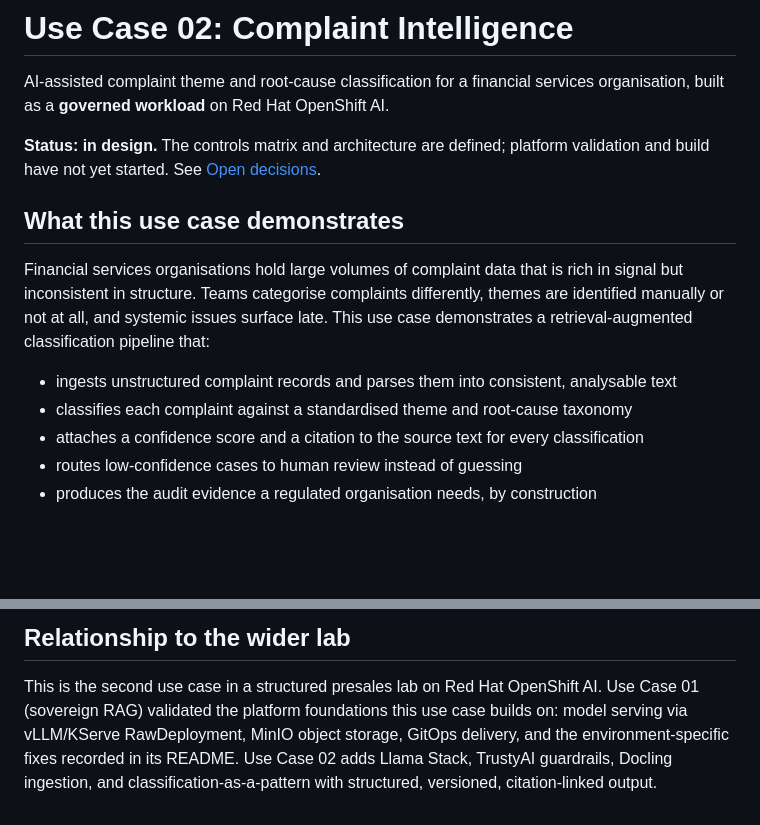
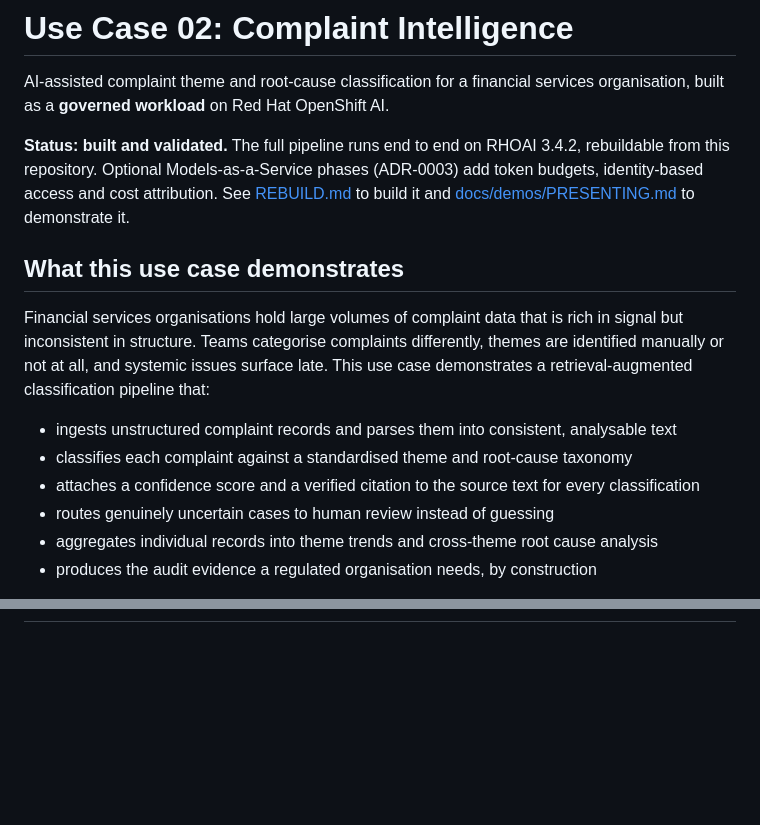
Before and after one commit to Deim0s13/rhoai, a Markdown page: 02-complaint-intelligence/README.md, 2 parts joined by grey strips. Rendered like a GitHub page; blank space fills up the shorter version.

```diff
--- a/02-complaint-intelligence/README.md
+++ b/02-complaint-intelligence/README.md
@@ -3,8 +3,11 @@
 AI-assisted complaint theme and root-cause classification for a financial services
 organisation, built as a **governed workload** on Red Hat OpenShift AI.
 
-**Status: in design.** The controls matrix and architecture are defined; platform
-validation and build have not yet started. See [Open decisions](docs/architecture.md#open-decisions).
+**Status: built and validated.** The full pipeline runs end to end on RHOAI 3.4.2,
+rebuildable from this repository. Optional Models-as-a-Service phases (ADR-0003)
+add token budgets, identity-based access and cost attribution. See
+[REBUILD.md](REBUILD.md) to build it and
+[docs/demos/PRESENTING.md](docs/demos/PRESENTING.md) to demonstrate it.
 
 ## What this use case demonstrates
 
@@ -15,8 +18,9 @@ demonstrates a retrieval-augmented classification pipeline that:
 
 - ingests unstructured complaint records and parses them into consistent, analysable text
 - classifies each complaint against a standardised theme and root-cause taxonomy
-- attaches a confidence score and a citation to the source text for every classification
-- routes low-confidence cases to human review instead of guessing
+- attaches a confidence score and a verified citation to the source text for every classification
+- routes genuinely uncertain cases to human review instead of guessing
+- aggregates individual records into theme trends and cross-theme root cause analysis
 - produces the audit evidence a regulated organisation needs, by construction
 
 The distinguishing feature is not the RAG pattern itself. It is that the workload is
@@ -107,8 +73,0 @@ fake by design.
-## Relationship to the wider lab
-
-This is the second use case in a structured presales lab on Red Hat OpenShift AI.
-Use Case 01 (sovereign RAG) validated the platform foundations this use case builds
-on: model serving via vLLM/KServe RawDeployment, MinIO object storage, GitOps
-delivery, and the environment-specific fixes recorded in its README. Use Case 02
-adds Llama Stack, TrustyAI guardrails, Docling ingestion, and
-classification-as-a-pattern with structured, versioned, citation-linked output.
```
Also changed, not shown: other parts of 02-complaint-intelligence/README.md (+27 -64 lines), 1 other file.
